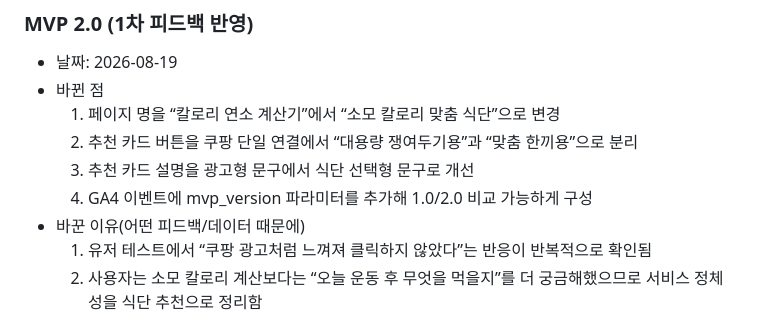
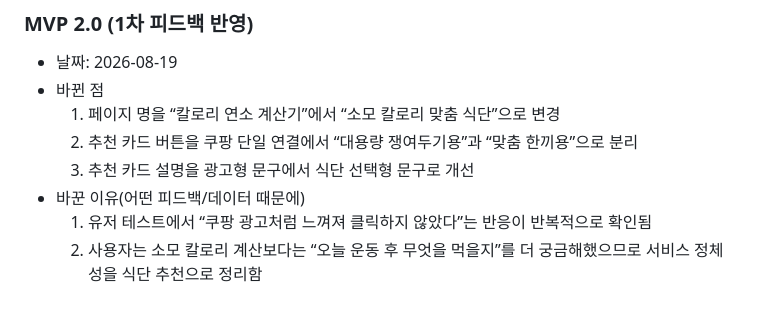
Before and after one commit to VENI-skku/workout-fuel, a Markdown page: README.md, the part around the change. GitHub-like rendering.

Commit message:
Revise README for feature updates and user feedback
Updated the README to reflect changes in the calorie calculator's name, button separation, and description improvements.

```diff
--- a/README.md
+++ b/README.md
@@ -33,7 +33,6 @@
   1. 페이지 명을 “칼로리 연소 계산기”에서 “소모 칼로리 맞춤 식단”으로 변경
   2. 추천 카드 버튼을 쿠팡 단일 연결에서 “대용량 쟁여두기용”과 “맞춤 한끼용”으로 분리
   3. 추천 카드 설명을 광고형 문구에서 식단 선택형 문구로 개선
-  4. GA4 이벤트에 mvp_version 파라미터를 추가해 1.0/2.0 비교 가능하게 구성
 - 바꾼 이유(어떤 피드백/데이터 때문에)
   1. 유저 테스트에서 “쿠팡 광고처럼 느껴져 클릭하지 않았다”는 반응이 반복적으로 확인됨
   2. 사용자는 소모 칼로리 계산보다는 “오늘 운동 후 무엇을 먹을지”를 더 궁금해했으므로 서비스 정체성을 식단 추천으로 정리함
```
